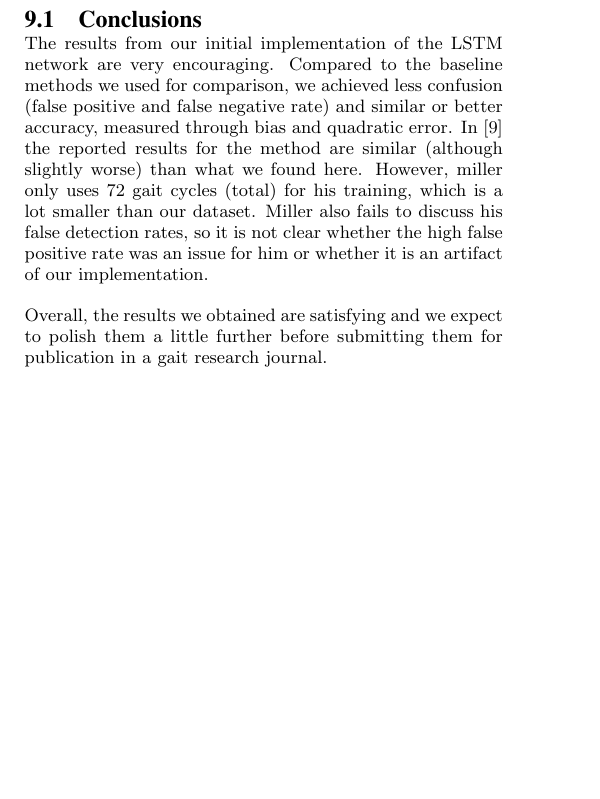
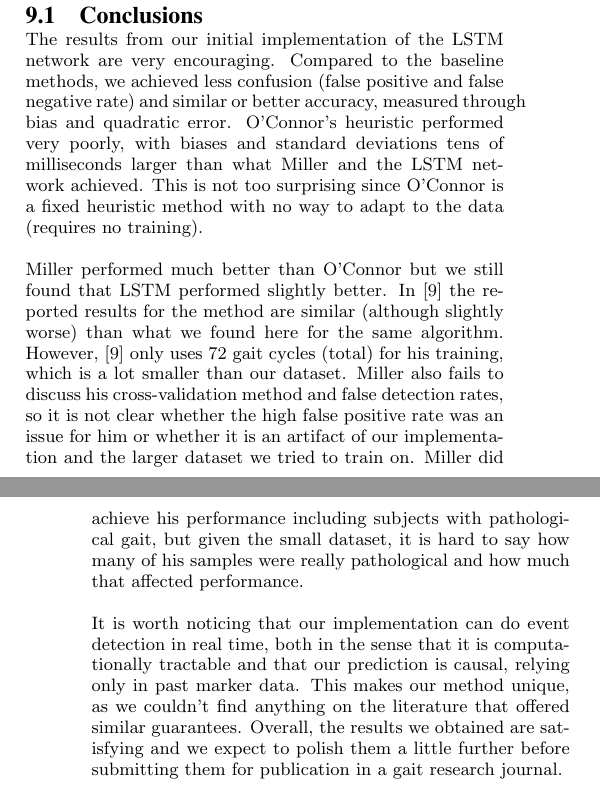
Before and after one commit to pabloi/dataDriven-eventDetection, a LaTeX paper (paper/paper.tex): part of one column of page 5 of 6 before the commit and two parts of the columns of pages 5 and 6 of 6 after it, the two joined at a grey line, cut so that both start at the same text, the shorter picture padded with empty space. Compiled offline with pdfLaTeX.

Commit message:
More conclusions
Signed-off-by: pabloi <itu.pablo@gmail.com>

```diff
--- a/paper/paper.tex
+++ b/paper/paper.tex
@@ -408,9 +408,11 @@ The second dataset was designed to assess how well the methods generalize to new
 \section{Conclusion and Future Work}
 \label{sec:Conclusion and Future Work}
 \subsection{Conclusions}
-The results from our initial implementation of the LSTM network are very encouraging. Compared to the baseline methods we used for comparison, we achieved less confusion (false positive and false negative rate) and similar or better accuracy, measured through bias and quadratic error. In \cite{Miller2009} the reported results for the method are similar (although slightly worse) than what we found here. However, miller only uses 72 gait cycles (total) for his training, which is a lot smaller than our dataset. Miller also fails to discuss his false detection rates, so it is not clear whether the high false positive rate was an issue for him or whether it is an artifact of our implementation.
+The results from our initial implementation of the LSTM network are very encouraging. Compared to the baseline methods, we achieved less confusion (false positive and false negative rate) and similar or better accuracy, measured through bias and quadratic error. O'Connor's heuristic performed very poorly, with biases and standard deviations tens of milliseconds larger than what Miller and the LSTM network achieved. This is not too surprising since O'Connor is a fixed heuristic method with no way to adapt to the data (requires no training).
 
-Overall, the results we obtained are satisfying and we expect to polish them a little further before submitting them for publication in a gait research journal.
+Miller performed much better than O'Connor but we still found that LSTM performed slightly better. In \cite{Miller2009} the reported results for the method are similar (although slightly worse) than what we found here for the same algorithm. However, \cite{Miller2009} only uses 72 gait cycles (total) for his training, which is a lot smaller than our dataset. Miller also fails to discuss his cross-validation method and false detection rates, so it is not clear whether the high false positive rate was an issue for him or whether it is an artifact of our implementation and the larger dataset we tried to train on. Miller did achieve his performance including subjects with pathological gait, but given the small dataset, it is hard to say how many of his samples were really pathological and how much that affected performance.
+
+It is worth noticing that our implementation can do event detection in real time, both in the sense that it is computationally tractable and that our prediction is causal, relying only in past marker data. This makes our method unique, as we couldn't find anything on the literature that offered similar guarantees. Overall, the results we obtained are satisfying and we expect to polish them a little further before submitting them for publication in a gait research journal.
 
 \subsection{Future work}
 Although our results are promising and seem to improve the current state-of-the-art, there a few things that still can be done to assess and improve performance:
```
Also changed, not shown: paper/paper.tex (2 more changed lines).
